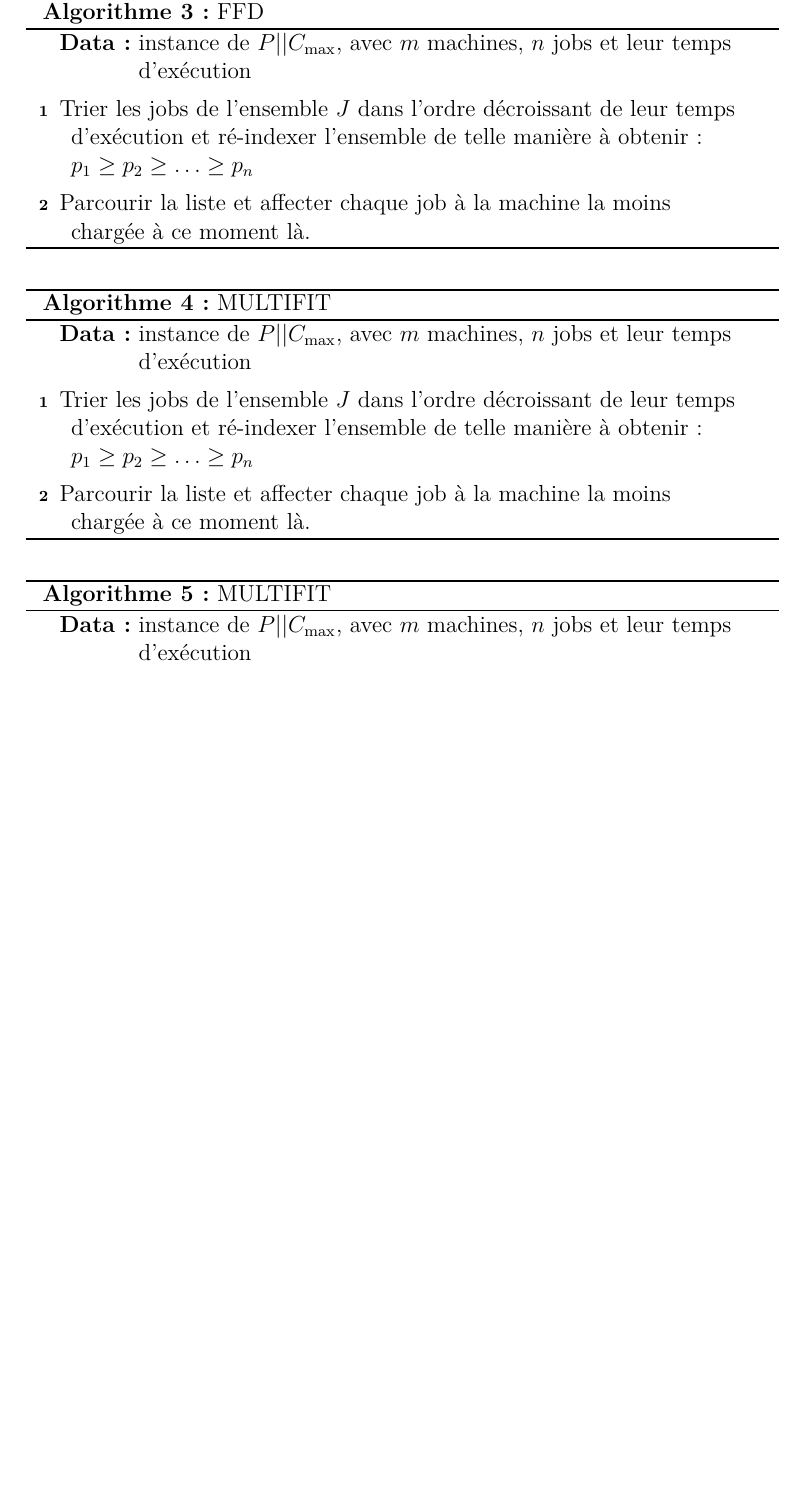
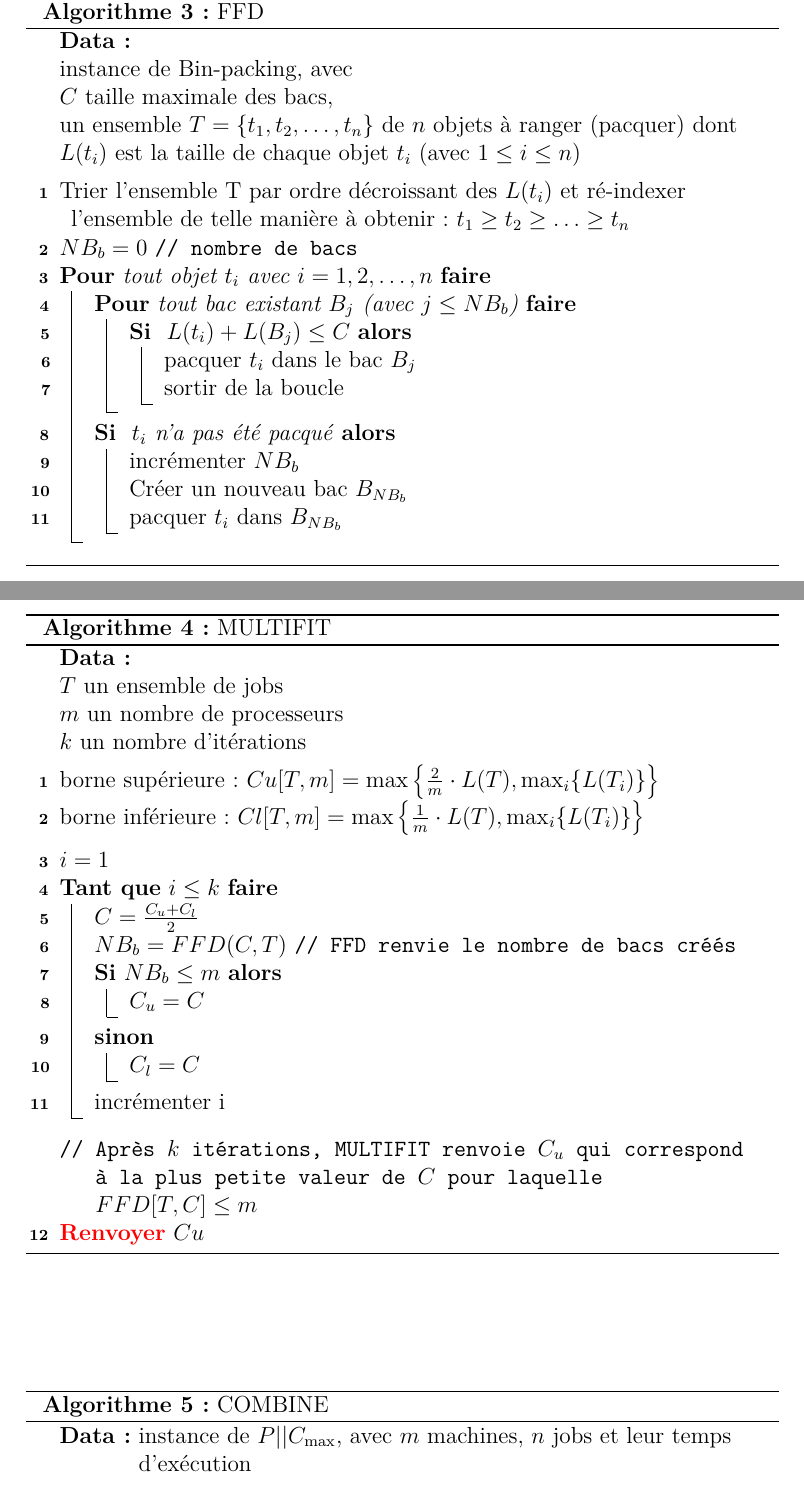
Before and after one commit to fColas68/eprLPT, a LaTeX document (memoire/memoire.tex): part of page 10 of 18 before the commit and two parts of pages 11 and 12 of 20 after it, the two joined at a grey line, cut so that both start at the same text, the shorter picture padded with empty space. Compiled offline with pdfLaTeX.

Commit message:
fco-20210516- ch. survey. .

```diff
--- a/memoire/memoire.tex
+++ b/memoire/memoire.tex
@@ -527,18 +544,44 @@ MULTIFIT accepte en entrée un ensemble de temps de jobs $P$,
 % -------------------------------------------------------
 % FFD
 % -------------------------------------------------------
-\begin{algorithm}%[H]
+\begin{algorithm}
 \DontPrintSemicolon
-\KwData{instance de \problemGrahamP, avec $m$ machines, $n$ jobs et leur temps d'exécution}
+\KwData{
+
+instance de Bin-packing, avec
+
+$C$ taille maximale des bacs,
+
+un ensemble $T = \{ t_1, t_2, \ldots, t_n\}$ de $n$ objets à ranger (pacquer)
+  dont $L(t_i)$ est la taille de chaque objet $t_i$ (avec $1 \leq i \leq n$)  }
 
 \BlankLine % Petit espace
-Trier les jobs de l'ensemble $J$ dans l'ordre décroissant de leur temps
-d'exécution et ré-indexer l'ensemble de telle manière à obtenir:
-$p_1 \geq p_2 \geq \ldots \geq p_n$
+
+Trier l'ensemble T par ordre décroissant des $L(t_i)$ et
+ré-indexer l'ensemble de telle manière à obtenir:
+$t_1 \geq t_2 \geq \ldots \geq t_n$
+
+$NB_b = 0$ \tcp{nombre de bacs}
+
+\Pour {tout objet $t_i$ avec $i = 1,2, \ldots, n$ } {
+	\Pour {tout bac existant $B_j$ (avec $j \leq NB_b$)} {
+		\Si { $L(t_i) + L(B_j) \leq C$} {
+			pacquer $t_i$ dans le bac $B_j$
+
+			sortir de la boucle
+		}
+	}
+	\Si { $t_i$ n'a pas été pacqué}{
+		incrémenter $NB_b$
+
+		Créer un nouveau bac $B_{NB_b}$
+
+		pacquer $t_i$ dans $B_{NB_b}$
+
+	}
+}
 
 \BlankLine % Petit espace
-Parcourir la liste et affecter chaque job à la machine la moins
-chargée à ce moment là.
 % }
 \caption{FFD}
 \label{algo:FFD}
@@ -552,16 +595,45 @@ chargée à ce moment là.
 % -------------------------------------------------------
 % MULTIFIT
 % -------------------------------------------------------
-\begin{algorithm}%[H]
+\begin{algorithm}
 \DontPrintSemicolon
-\KwData{instance de \problemGrahamP, avec $m$ machines, $n$ jobs et leur temps d'exécution}
+\KwData{
+
+$T$ un ensemble de jobs
+
+$m$ un nombre de processeurs
+
+$k$ un nombre d'itérations
+}
 
 \BlankLine % Petit espace
-Trier les jobs de l'ensemble $J$ dans l'ordre décroissant de leur temps
-d'exécution et ré-indexer l'ensemble de telle manière à obtenir:
-$p_1 \geq p_2 \geq \ldots \geq p_n$
+borne supérieure:
+$Cu[T,m] = \max\left\{\frac{2}{m} \cdot L(T), \max_i\{L(T_i)\} \right\}$
+
+borne inférieure:
+$Cl[T,m] = \max\left\{\frac{1}{m} \cdot L(T), \max_i\{L(T_i)\} \right\}$
 
 \BlankLine % Petit espace
-Parcourir la liste et affecter chaque job à la machine la moins
-chargée à ce moment là.
-% }
+$i=1$
+
+\Tq {$i \leq k$} {
+	$C = \frac{C_u + C_l}{2}$
+
+	$NB_b = FFD(C, T)$ \tcp{FFD renvie le nombre de bacs créés}
+
+	\Si {$NB_b \leq m$} {
+		$C_u = C$
+	}
+	\Sinon
+	{
+	 	$C_l = C$
+	}
+	incrémenter i
+}
+\BlankLine % Petit espace
+\tcp{
+Après $k$ itérations, MULTIFIT renvoie $C_u$
+  qui correspond à la plus petite valeur de $C$
+  pour laquelle $FFD[T,C] \leq m$}
+
+\Return {$Cu$}
@@ -588,8 +687,8 @@ $p_1 \geq p_2 \geq \ldots \geq p_n$
 Parcourir la liste et affecter chaque job à la machine la moins
 chargée à ce moment là.
 % }
-\caption{MULTIFIT}
-\label{algo:MULTIFIT}
+\caption{COMBINE}
+\label{algo:COMBINE}
 \end{algorithm}
 % -------------------------------------------------------
 % /COMBINE
```
Also changed, not shown: memoire/Bibliographie.bib (+6 -3 lines), memoire/memoire.tex (68 more changed lines).
